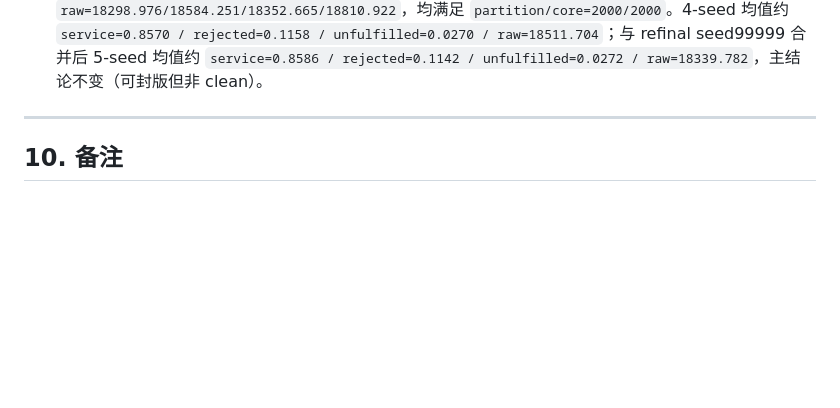
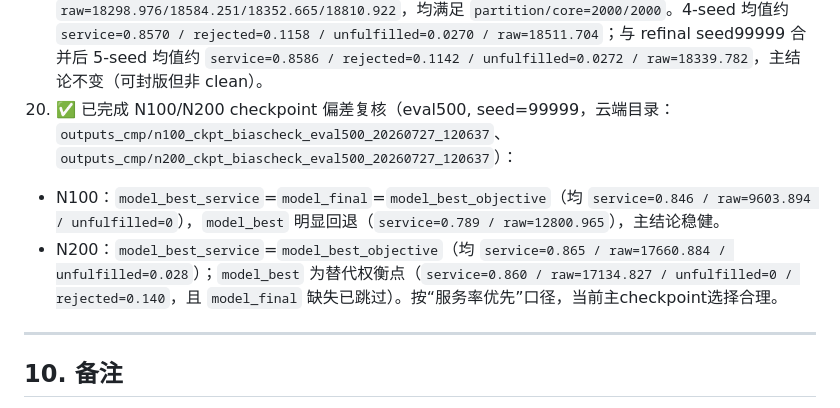
Before and after one commit to likkkyu/Selective-SARP-TW-v1.1, a Markdown page: COMPARATIVE_EXPERIMENT_PLAN_AND_TRACKER_20260710.md, the part around one of its changes. Drawn GitHub-style; blank space fills up the shorter version.

Commit message:
Record N100 N200 checkpoint biascheck
Co-Authored-By: Claude <noreply@anthropic.com>

```diff
--- a/COMPARATIVE_EXPERIMENT_PLAN_AND_TRACKER_20260710.md
+++ b/COMPARATIVE_EXPERIMENT_PLAN_AND_TRACKER_20260710.md
@@ -424,6 +426,9 @@ python3 sa_mcvrppdtw.py --graph_size 100 --num_samples 500 --seed 99999 --iterat
 17. ✅ 已完成 N200 PhaseC refinal 复验（云端目录：`outputs_cmp/n200_phaseC_refinal_20260726_162441`）：eval500(5-seed) 均值约 `service=0.8602 / rejected=0.1136 / unfulfilled=0.0260 / raw=18117.307`；eval2000(seed99999)=`service=0.865 / rejected=0.108 / unfulfilled=0.028 / raw=17652.095`；审计一致性通过（eval500 每 seed `partition/core=500/500`，eval2000 `partition/core=2000/2000`）。
 18. ✅ 已完成 N100 eval2000 补充4-seed（云端目录：`outputs_cmp/n100_eval2000_multiseed_20260727_120637`，seeds=`10007/10037/10067/10099`）：四个新增 seed 指标分别约 `service=0.8407/0.8500/0.8421/0.8427`、`raw=9919.783/9389.766/9822.793/9803.135`，且均满足 `partition/core=2000/2000`。与既有 seed99999 合并后，N100 eval2000(5-seed) 均值约 `service=0.8440 / rejected=0.1557 / unfulfilled=0.0005 / raw=9734.104`，结论维持“门槛邻域、可封版但边界”。
 19. ✅ 已完成 N200 eval2000 补充4-seed（云端目录：`outputs_cmp/n200_eval2000_multiseed_20260727_120637`，seeds=`10007/10037/10067/10099`，已同步到当前主目录）：新增4个 seed 指标约 `service=0.859/0.856/0.859/0.854`、`raw=18298.976/18584.251/18352.665/18810.922`，均满足 `partition/core=2000/2000`。4-seed 均值约 `service=0.8570 / rejected=0.1158 / unfulfilled=0.0270 / raw=18511.704`；与 refinal seed99999 合并后 5-seed 均值约 `service=0.8586 / rejected=0.1142 / unfulfilled=0.0272 / raw=18339.782`，主结论不变（可封版但非 clean）。
+20. ✅ 已完成 N100/N200 checkpoint 偏差复核（eval500, seed=99999，云端目录：`outputs_cmp/n100_ckpt_biascheck_eval500_20260727_120637`、`outputs_cmp/n200_ckpt_biascheck_eval500_20260727_120637`）：
+   - N100：`model_best_service`=`model_final`=`model_best_objective`（均 `service=0.846 / raw=9603.894 / unfulfilled=0`），`model_best` 明显回退（`service=0.789 / raw=12800.965`），主结论稳健。
+   - N200：`model_best_service`=`model_best_objective`（均 `service=0.865 / raw=17660.884 / unfulfilled=0.028`）；`model_best` 为替代权衡点（`service=0.860 / raw=17134.827 / unfulfilled=0 / rejected=0.140`，且 `model_final` 缺失已跳过）。按“服务率优先”口径，当前主checkpoint选择合理。
 
 ---
 
```
Also changed, not shown: other parts of COMPARATIVE_EXPERIMENT_PLAN_AND_TRACKER_20260710.md (+2 -0 lines), FILE_CONTROL.md (+1 -0 lines), outputs_cmp/N100_N200_CKPT_BIASCHECK_EVAL500_20260727_120637_SUMMARY.md (added, +48 -0 lines).
